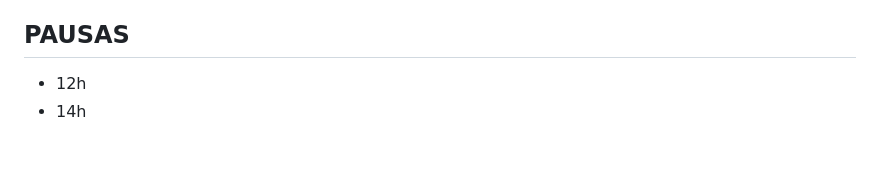
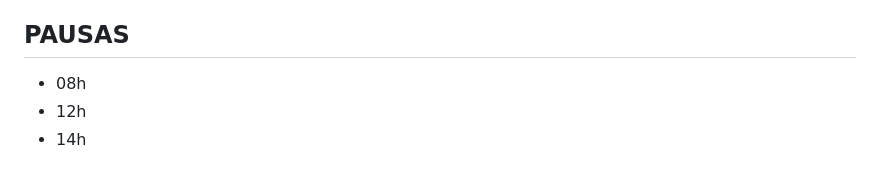
Before and after one commit to aupontocortes-tech/vicecitydiario, a Markdown page: CONFIG_CANAL.md, the part around the change. Rendered like a GitHub page.

Commit message:
Painel: pausar 08h

```diff
--- a/CONFIG_CANAL.md
+++ b/CONFIG_CANAL.md
@@ -50,5 +50,6 @@ Temas, um por vídeo:
 - [x] GTA vai ter conteúdo mais 18 com senas de sexo ? Verifica nas fontes mas não pos algo que vai violar alguma diretrizes (06/10/2026)
 
 ## PAUSAS
+- 08h
 - 12h
 - 14h
```
